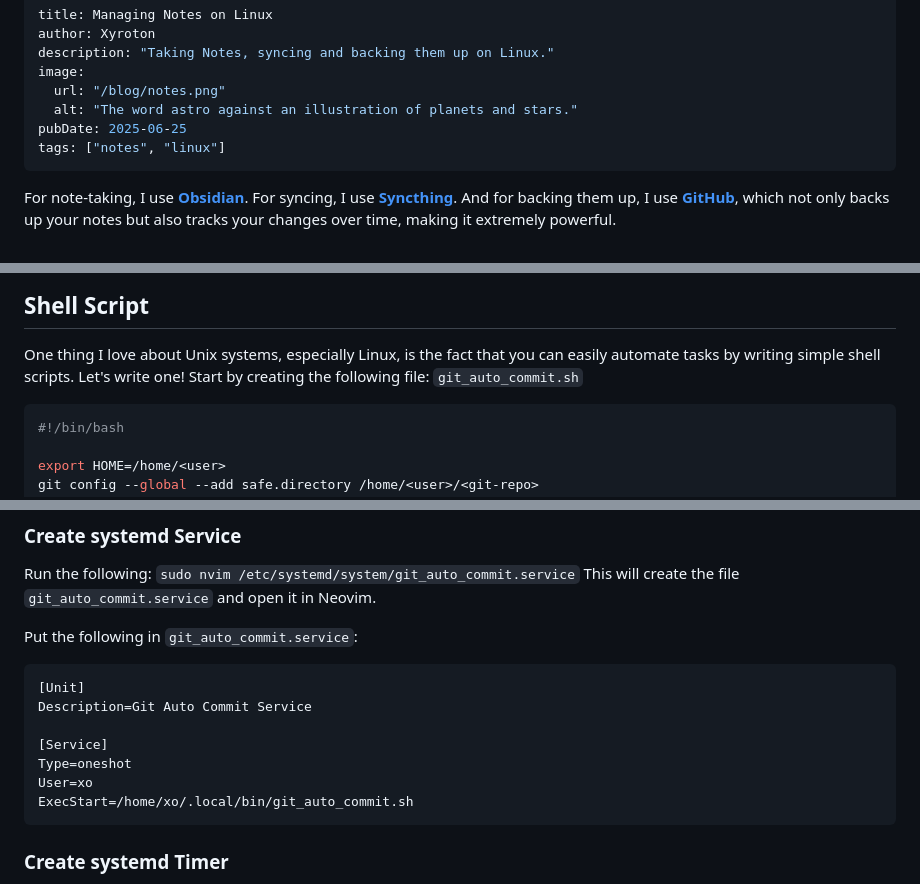
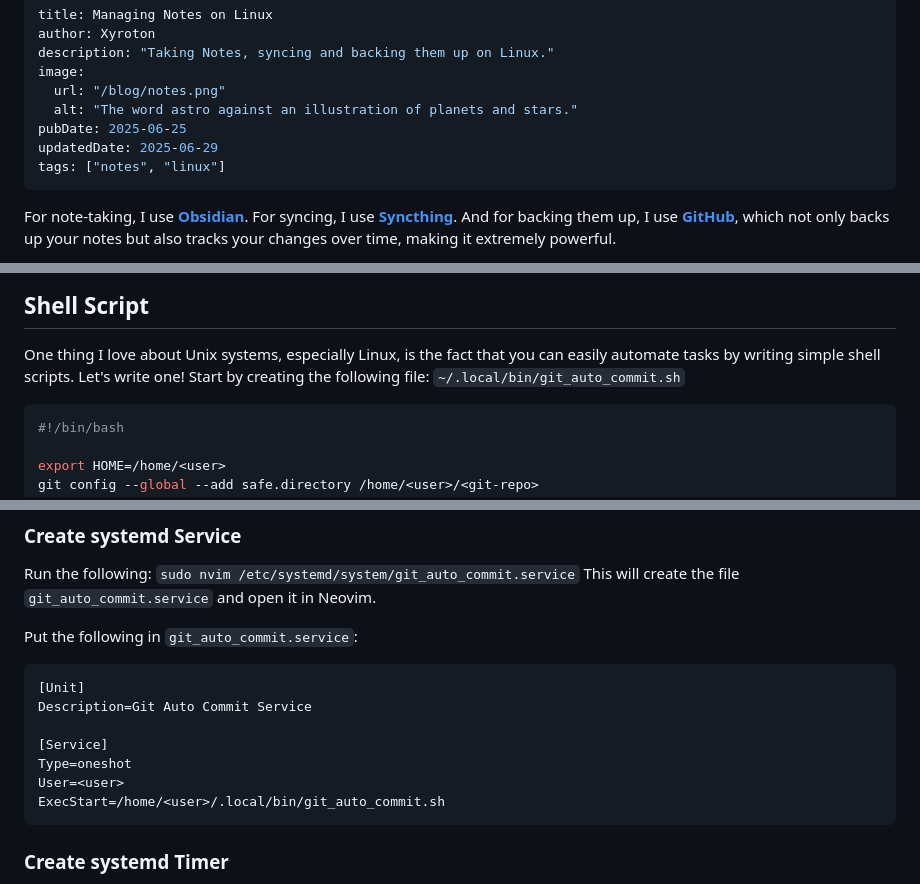
Before and after one commit to xyroton/xyroton.github.io, a Markdown page: src/blog/note_setup.md, 3 parts joined by grey strips. Drawn GitHub-style.

````diff
--- a/src/blog/note_setup.md
+++ b/src/blog/note_setup.md
@@ -6,6 +6,7 @@ image:
   url: "/blog/notes.png"
   alt: "The word astro against an illustration of planets and stars."
 pubDate: 2025-06-25
+updatedDate: 2025-06-29
 tags: ["notes", "linux"]
 ---
 For note-taking, I use **[Obsidian](https://obsidian.md/)**. For syncing, I use **[Syncthing](https://wiki.archlinux.org/title/Syncthing)**. And for backing them up, I use **[GitHub](https://github.com/)**, which not only backs up your notes but also tracks your changes over time, making it extremely powerful.
@@ -84,7 +85,7 @@ So, we will automate this.
 
 ## Shell Script
 One thing I love about Unix systems, especially Linux, is the fact that you can easily automate tasks by writing simple shell scripts. Let's write one!
-Start by creating the following file: `git_auto_commit.sh`
+Start by creating the following file: `~/.local/bin/git_auto_commit.sh`
 
 ```bash
 #!/bin/bash
@@ -134,8 +135,8 @@ Description=Git Auto Commit Service
 
 [Service]
 Type=oneshot
-User=xo
-ExecStart=/home/xo/.local/bin/git_auto_commit.sh
+User=<user>
+ExecStart=/home/<user>/.local/bin/git_auto_commit.sh
 ```
 
 
````
